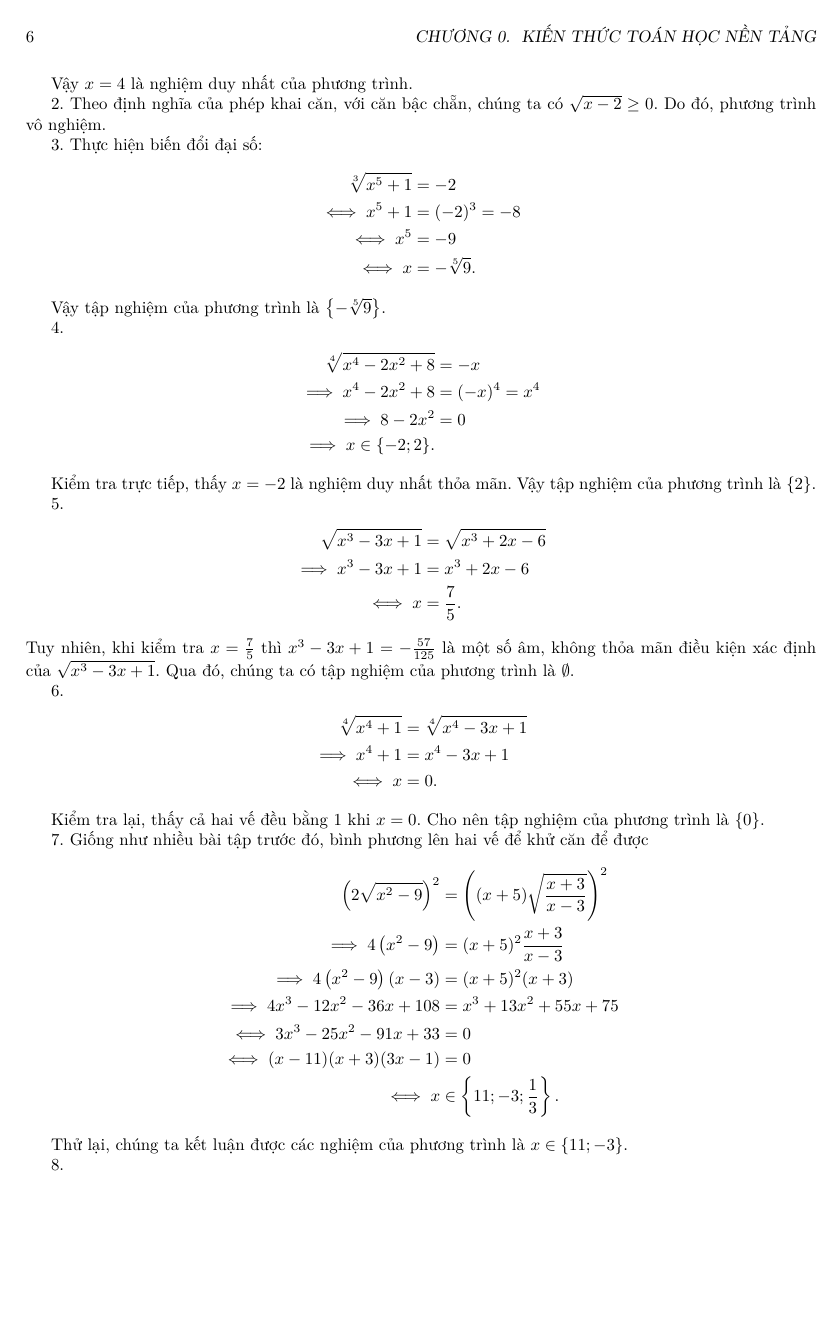
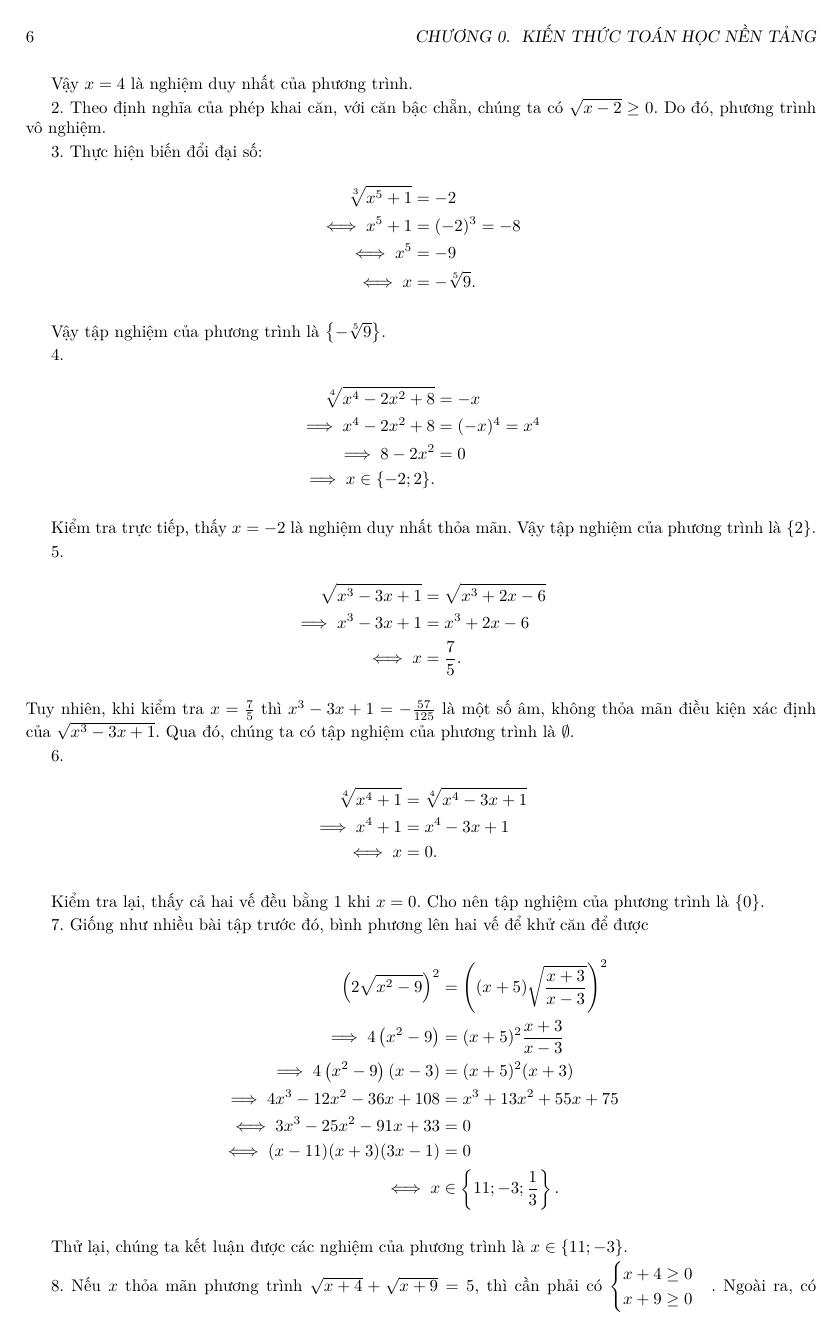
Before and after one commit to Piseratopo/-n-t-p-V-t-L-, a LaTeX book (main.tex, which reads chapter/toan_hoc_nen_tang/ham_so_mot_bien/ham_can_thuc.tex): page 6 of 7 before the commit and page 6 of 8 after it. Compiled offline with XeLaTeX; a missing font is replaced by an installed copy or a similar font.

Commit message:
hàm căn thức (phần 8 bài 1)

```diff
--- a/chapter/toan_hoc_nen_tang/ham_so_mot_bien/ham_can_thuc.tex
+++ b/chapter/toan_hoc_nen_tang/ham_so_mot_bien/ham_can_thuc.tex
@@ -102,3 +102,7 @@ Kiểm tra lại, thấy cả hai vế đều bằng $1$ khi $x = 0$. Cho nên t
 Thử lại, chúng ta kết luận được các nghiệm của phương trình là $x \in \left\{11; -3\right\}$.
 
 \stepcounter{subexercise}
+\arabic{subexercise}. Nếu $x$ thỏa mãn phương trình $\sqrt{x + 4} + \sqrt{x + 9} = 5$, thì cần phải có $\begin{cases}
+   x + 4 \geq 0 \\
+   x + 9 \geq 0
+\end{cases}$. Ngoài ra, có $\begin{cases}
@@ -105 +112,16 @@ Thử lại, chúng ta kết luận được các nghiệm của phương trình
+\begin{align*}
+   \left(\sqrt{x + 4} + \sqrt{x + 9}\right)^2 &= 5^2 \\
+   \iff x + 4 + 2\sqrt{x + 4}\sqrt{x + 9} + x + 9 &= 25 \\
+   \iff 2\sqrt{(x + 4)(x + 9)} &= 12 \equationexplanation{\parbox{0.4\textwidth}{$\sqrt{x + 4}\sqrt{x + 9} = \sqrt{(x + 4)(x + 9)}$ do cả hai biểu thức dưới căn đều không âm.}} \\
+   \displaybreak[2]
+   \iff \sqrt{(x + 4)(x + 9)} &= 6 \\
+   \iff (x + 4)(x + 9) &= 6^2 = 36 \\
+   \iff x^2 + 13x + 36 &= 0 \\
+   \iff x(x+13) &= 0 \\
+   \iff x &= 0 \equationexplanation{$x+13 > x + 4 \geq 0$.}.
+\end{align*}
+
+Vậy tập nghiệm của phương trình là $\{0\}$.
+
+\stepcounter{subexercise}
 \arabic{subexercise}.
--- a/main.tex
+++ b/main.tex
@@ -88,7 +88,7 @@
 
 % Phục vụ viết biểu thức
 \newcommand{\refeq}[1]{(\ref{#1})}
-\newcommand{\equationexplanation}[1]{\qquad \textcolor{colorEmphasis}{\text{(#1)}}}
+\newcommand{\equationexplanation}[1]{\qquad \textcolor{colorEmphasis}{\left(\text{#1}\right)}}
 
 % Định nghĩa kích thước các bộ phận của đồ thị
 \def \pointSize {2pt}
```
Also changed, not shown: main.pdf, chapter/toan_hoc_nen_tang/ham_so_mot_bien/ham_can_thuc.tex (3 more changed lines).
